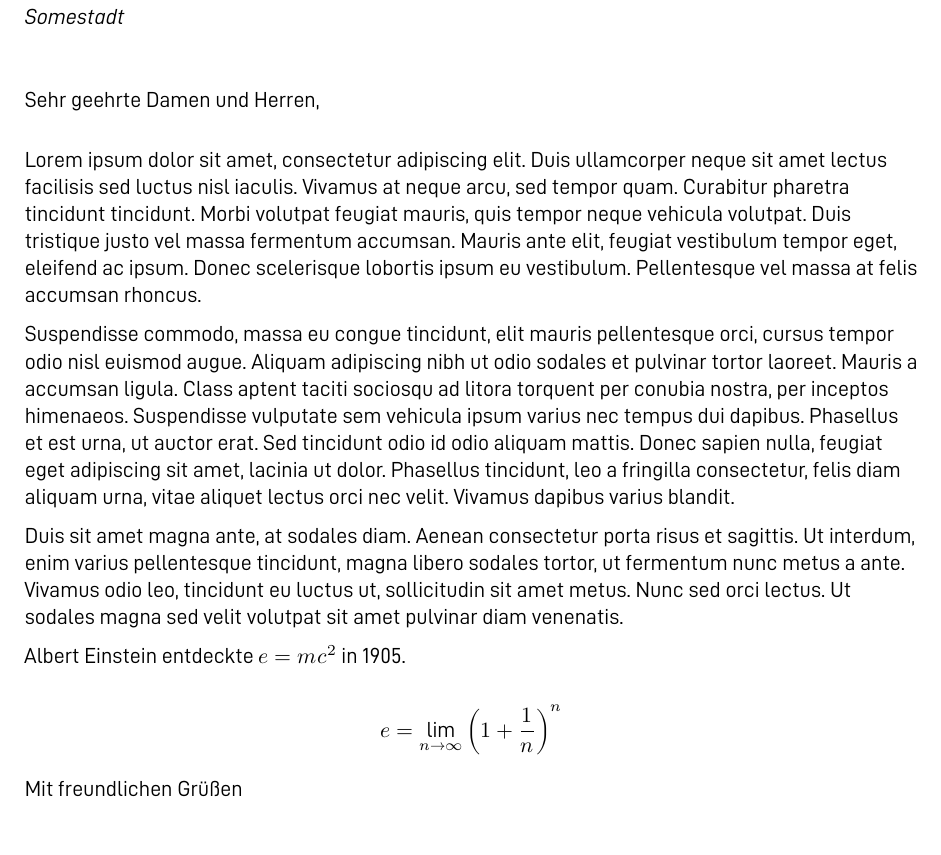
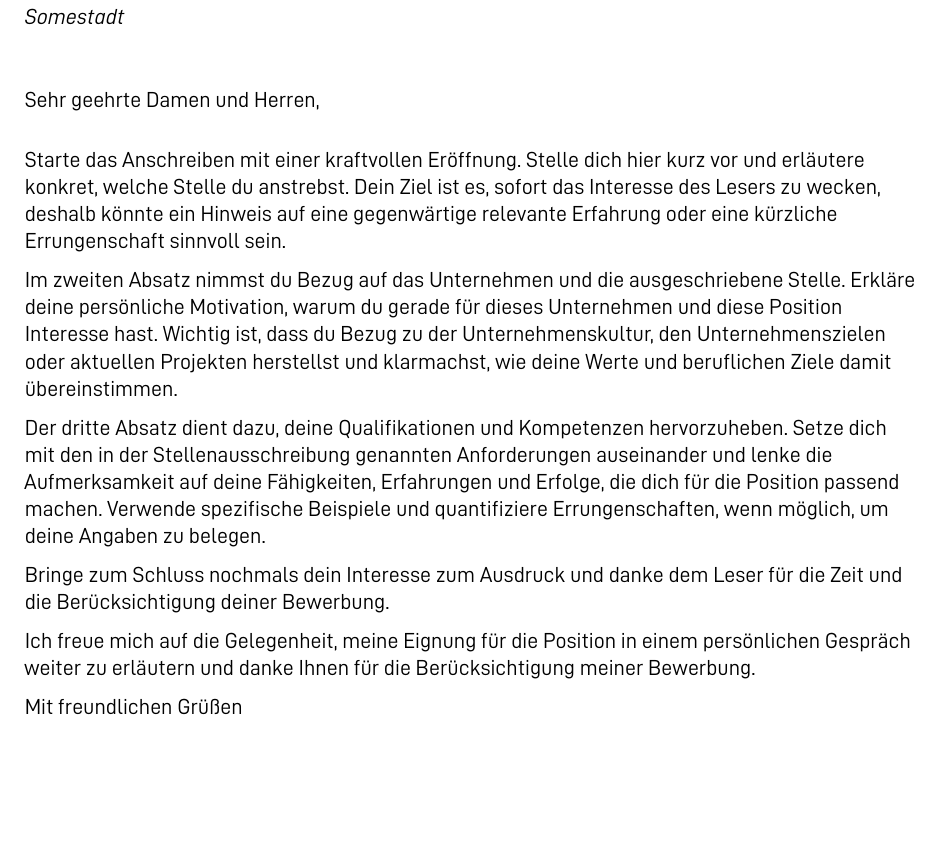
Before and after one commit to MartinX3-EducationOrganization/latex-template-job-application, a LaTeX CV (Bewerbung.tex, which reads abschnitte/Anschreiben.tex): part of page 1 of 4, cut so that both start at the same text, the shorter picture padded with empty space. Compiled offline with XeLaTeX.

Commit message:
feat: update Anschreiben

```diff
--- a/abschnitte/Anschreiben.tex
+++ b/abschnitte/Anschreiben.tex
@@ -1,36 +1,20 @@
 \section{Anschreiben}\label{sec:anschreiben}
 \makelettertitle
 
-Lorem ipsum dolor sit amet, consectetur adipiscing elit.
-Duis ullamcorper neque sit amet lectus facilisis sed luctus nisl iaculis.
-Vivamus at neque arcu, sed tempor quam.
-Curabitur pharetra tincidunt tincidunt.
-Morbi volutpat feugiat mauris, quis tempor neque vehicula volutpat.
-Duis tristique justo vel massa fermentum accumsan.
-Mauris ante elit, feugiat vestibulum tempor eget, eleifend ac ipsum.
-Donec scelerisque lobortis ipsum eu vestibulum.
-Pellentesque vel massa at felis accumsan rhoncus.
+Starte das Anschreiben mit einer kraftvollen Eröffnung.
+Stelle dich hier kurz vor und erläutere konkret, welche Stelle du anstrebst.
+Dein Ziel ist es, sofort das Interesse des Lesers zu wecken, deshalb könnte ein Hinweis auf eine gegenwärtige relevante Erfahrung oder eine kürzliche Errungenschaft sinnvoll sein.
 
-Suspendisse commodo, massa eu congue tincidunt, elit mauris pellentesque orci, cursus tempor odio nisl euismod augue.
-Aliquam adipiscing nibh ut odio sodales et pulvinar tortor laoreet.
-Mauris a accumsan ligula.
-Class aptent taciti sociosqu ad litora torquent per conubia nostra, per inceptos himenaeos.
-Suspendisse vulputate sem vehicula ipsum varius nec tempus dui dapibus.
-Phasellus et est urna, ut auctor erat.
-Sed tincidunt odio id odio aliquam mattis.
-Donec sapien nulla, feugiat eget adipiscing sit amet, lacinia ut dolor.
-Phasellus tincidunt, leo a fringilla consectetur, felis diam aliquam urna, vitae aliquet lectus orci nec velit.
-Vivamus dapibus varius blandit.
+Im zweiten Absatz nimmst du Bezug auf das Unternehmen und die ausgeschriebene Stelle.
+Erkläre deine persönliche Motivation, warum du gerade für dieses Unternehmen und diese Position Interesse hast.
+Wichtig ist, dass du Bezug zu der Unternehmenskultur, den Unternehmenszielen oder aktuellen Projekten herstellst und klarmachst, wie deine Werte und beruflichen Ziele damit übereinstimmen.
 
-Duis sit amet magna ante, at sodales diam.
-Aenean consectetur porta risus et sagittis.
-Ut interdum, enim varius pellentesque tincidunt, magna libero sodales tortor, ut fermentum nunc metus a ante.
-Vivamus odio leo, tincidunt eu luctus ut, sollicitudin sit amet metus.
-Nunc sed orci lectus.
-Ut sodales magna sed velit volutpat sit amet pulvinar diam venenatis.
+Der dritte Absatz dient dazu, deine Qualifikationen und Kompetenzen hervorzuheben.
+Setze dich mit den in der Stellenausschreibung genannten Anforderungen auseinander und lenke die Aufmerksamkeit auf deine Fähigkeiten, Erfahrungen und Erfolge, die dich für die Position passend machen.
+Verwende spezifische Beispiele und quantifiziere Errungenschaften, wenn möglich, um deine Angaben zu belegen.
 
-Albert Einstein entdeckte $e=mc^2$ in 1905.
+Bringe zum Schluss nochmals dein Interesse zum Ausdruck und danke dem Leser für die Zeit und die Berücksichtigung deiner Bewerbung.
 
-\[ e=\lim_{n \to \infty} \left(1+\frac{1}{n}\right)^n \]
+Ich freue mich auf die Gelegenheit, meine Eignung für die Position in einem persönlichen Gespräch weiter zu erläutern und danke Ihnen für die Berücksichtigung meiner Bewerbung.
 
 \makeletterclosing
```
